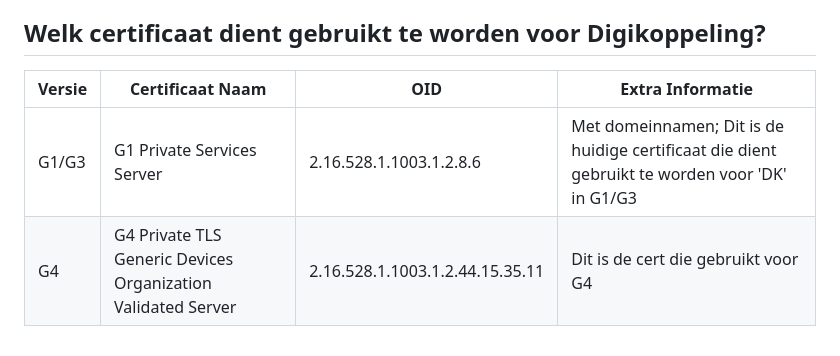
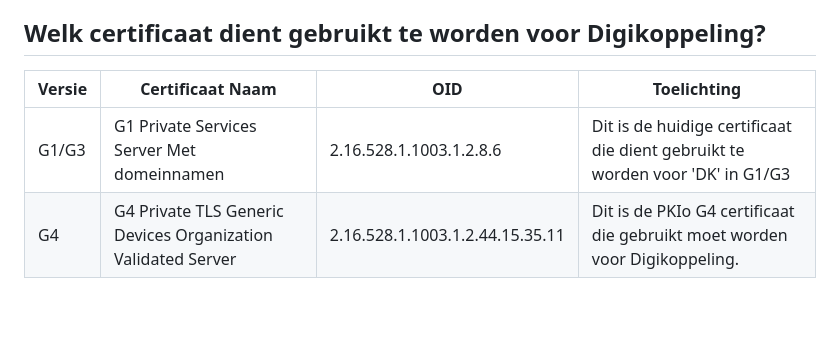
Before and after one commit to Logius-standaarden/Digikoppeling-Beveiligingsstandaarden-en-voorschriften, a Markdown page: ch03_PKIoverheid certificaten.md, the part around the change. Drawn GitHub-style; blank space fills up the shorter version.

Commit message:
Update certificate table for Digikoppeling

```diff
--- a/ch03_PKIoverheid certificaten.md
+++ b/ch03_PKIoverheid certificaten.md
@@ -54,7 +54,7 @@ De best practices voor inrichting en gebruik zijn beschreven in *Gebruik en acht
 
 ## Welk certificaat dient gebruikt te worden voor Digikoppeling?
 
-| Versie | Certificaat Naam | OID | Extra Informatie |
+| Versie | Certificaat Naam | OID | Toelichting |
 |--------|------------------|-----|------------------|
-| G1/G3 | G1 Private Services Server | 2.16.528.1.1003.1.2.8.6 | Met domeinnamen; Dit is de huidige certificaat die dient gebruikt te worden voor 'DK' in G1/G3 |
-| G4 | G4 Private TLS Generic Devices Organization Validated Server | 2.16.528.1.1003.1.2.44.15.35.11 | Dit is de cert die gebruikt voor G4 |
+| G1/G3 | G1 Private Services Server Met domeinnamen| 2.16.528.1.1003.1.2.8.6 | Dit is de huidige certificaat die dient gebruikt te worden voor 'DK' in G1/G3 |
+| G4 | G4 Private TLS Generic Devices Organization Validated Server | 2.16.528.1.1003.1.2.44.15.35.11 | Dit is de PKIo G4 certificaat die gebruikt  moet worden voor Digikoppeling.|
```
